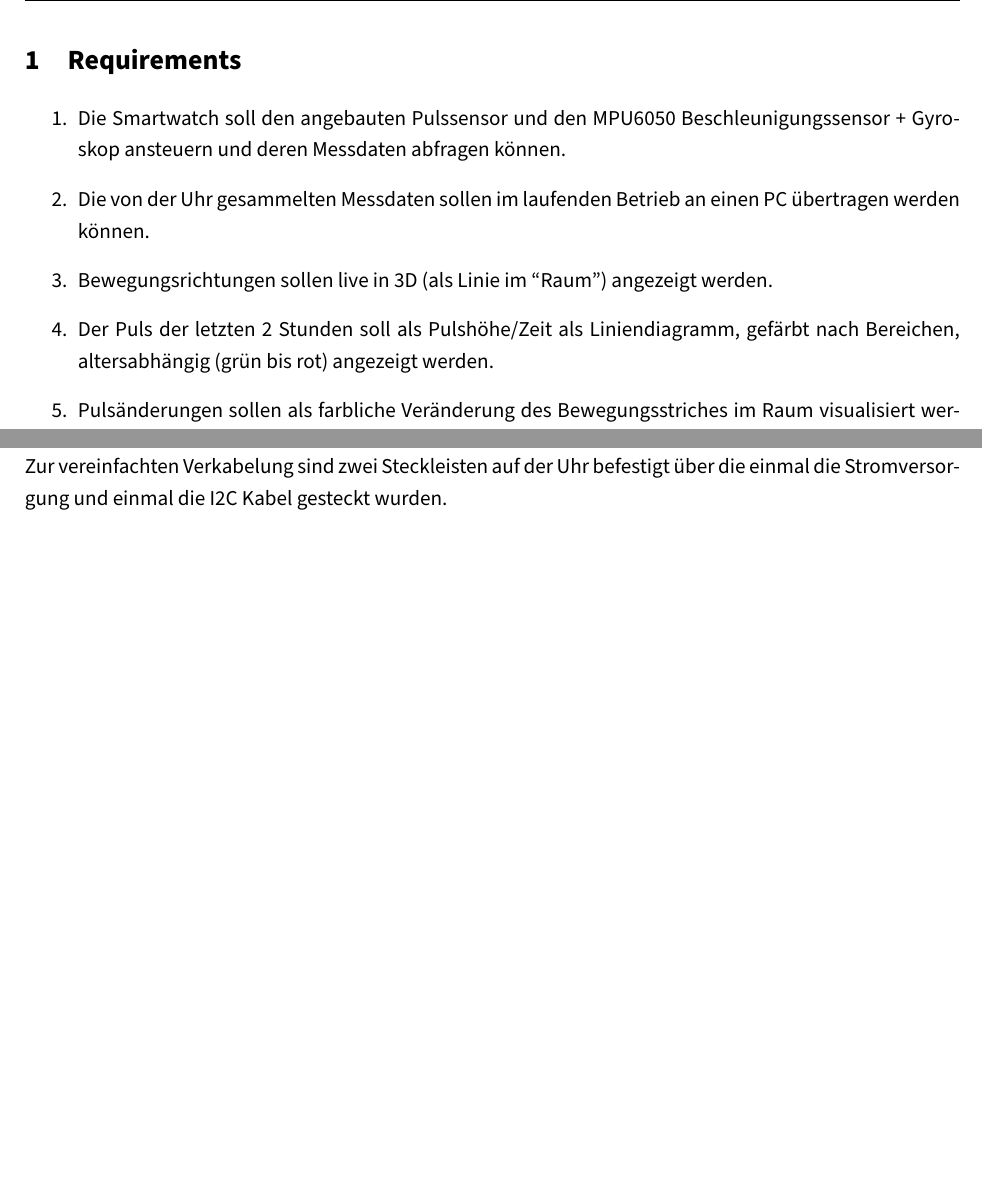
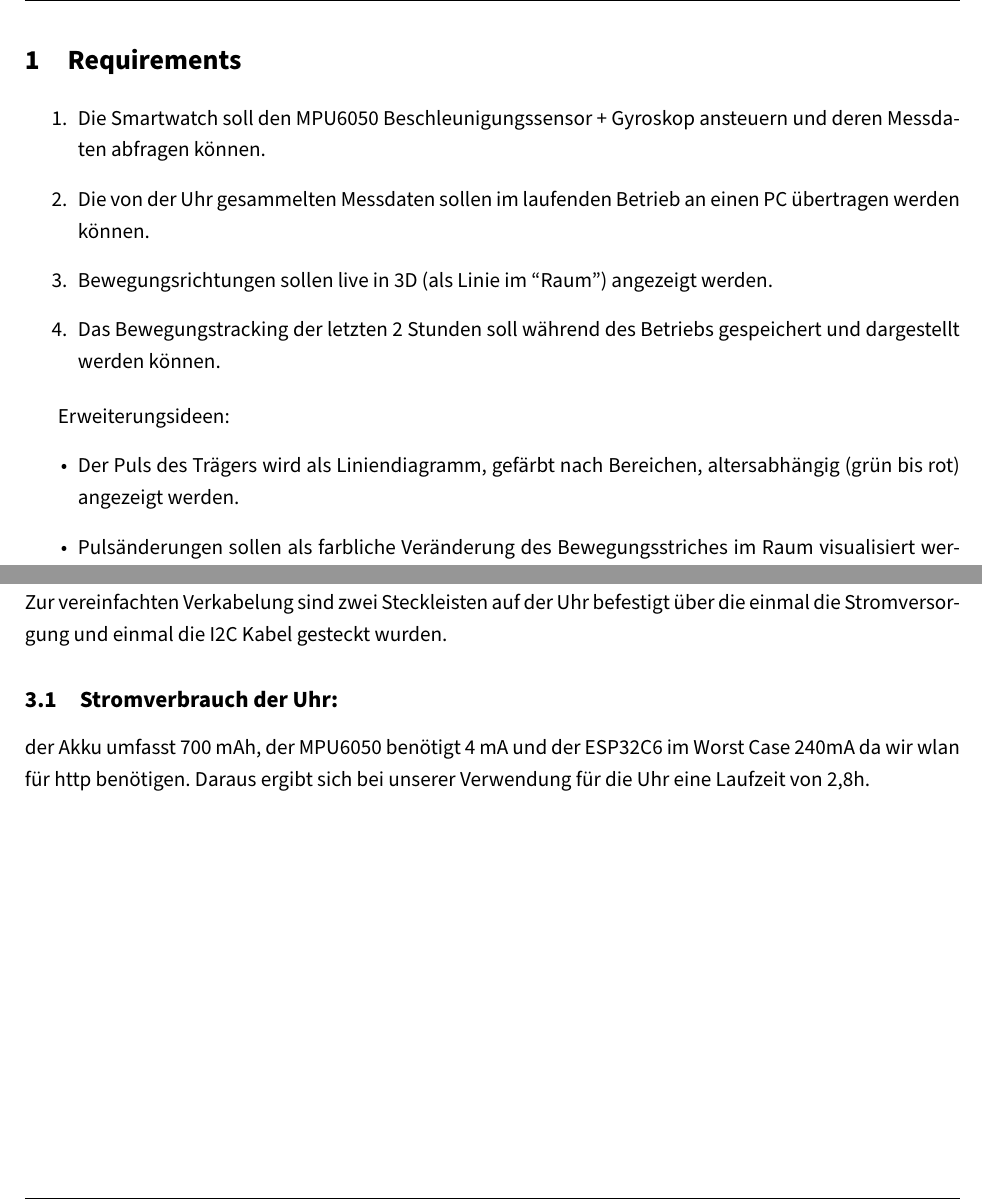
Before and after one commit to MHS3D/Genki, a LaTeX document (docs/gemeinsameDocsFuerHA.tex): two parts of pages 3 and 6 of 7, joined at a grey line, cut so that both start at the same text, the shorter picture padded with empty space. Compiled offline with pdfLaTeX.

Commit message:
docs update meeting 19.12

```diff
--- a/docs/gemeinsameDocsFuerHA.tex
+++ b/docs/gemeinsameDocsFuerHA.tex
@@ -60,15 +60,17 @@
 %
 \section{Requirements}
 \begin{enumerate}
-    \item Die Smartwatch soll den angebauten Pulssensor und den MPU6050 Beschleunigungssensor + Gyroskop ansteuern und deren Messdaten abfragen können.
+    \item Die Smartwatch soll den MPU6050 Beschleunigungssensor + Gyroskop ansteuern und deren Messdaten abfragen können.
     \item Die von der Uhr gesammelten Messdaten sollen im laufenden Betrieb an einen PC übertragen werden können.
     \item Bewegungsrichtungen sollen live in 3D (als Linie im “Raum”) angezeigt werden.
-    \item Der Puls der letzten 2 Stunden soll als Pulshöhe/Zeit als Liniendiagramm, gefärbt nach Bereichen, altersabhängig (grün bis rot) angezeigt werden.
-    \item Pulsänderungen sollen als farbliche Veränderung des Bewegungsstriches im Raum visualisiert werden.
+    \item Das Bewegungstracking der letzten 2 Stunden soll während des Betriebs gespeichert und dargestellt werden können.
+
 \end{enumerate}
 
 Erweiterungsideen:
 \begin{itemize}
+    \item Der Puls des Trägers  wird als Liniendiagramm, gefärbt nach Bereichen, altersabhängig (grün bis rot) angezeigt werden.
+    \item Pulsänderungen sollen als farbliche Veränderung des Bewegungsstriches im Raum visualisiert werden.
     \item Aufnahme der Daten in Sessions mit Button an der Uhr als Start/Stop
     \item Interaktive Drehung der Ansicht möglich
     \item Mapping der Bewegungen in die Raumpläne der HAW
@@ -153,6 +155,9 @@ An den Mikrocontroller haben wir einen Puls-Sensor, den MPU-6050, ein 3-Achsen G
 
 \noindent Zur vereinfachten Verkabelung sind zwei Steckleisten auf der Uhr befestigt über die einmal die Stromversorgung und einmal die I2C Kabel gesteckt wurden.
 
+\subsection{Stromverbrauch der Uhr:}
+der Akku umfasst 700 mAh, der MPU6050 benötigt 4 mA  und der ESP32C6 im Worst Case 240mA da wir wlan für http benötigen.
+Daraus ergibt sich bei unserer Verwendung für die Uhr eine Laufzeit von 2,8h.
 
 \clearpage
 
```
Also changed, not shown: docs/gemeinsameDocsFuerHA.pdf, docs/gemeinsameDocsFuerHA.tex (4 more changed lines).
